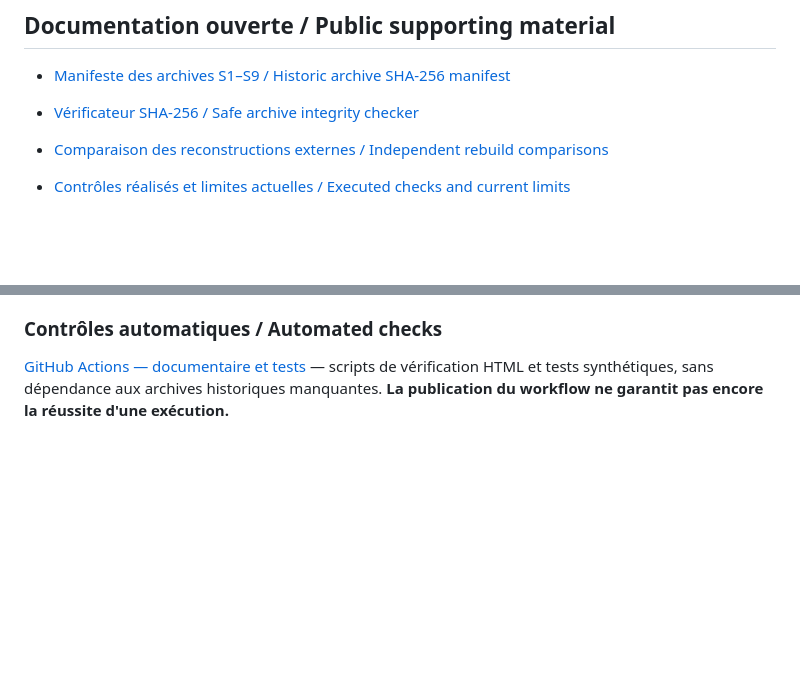
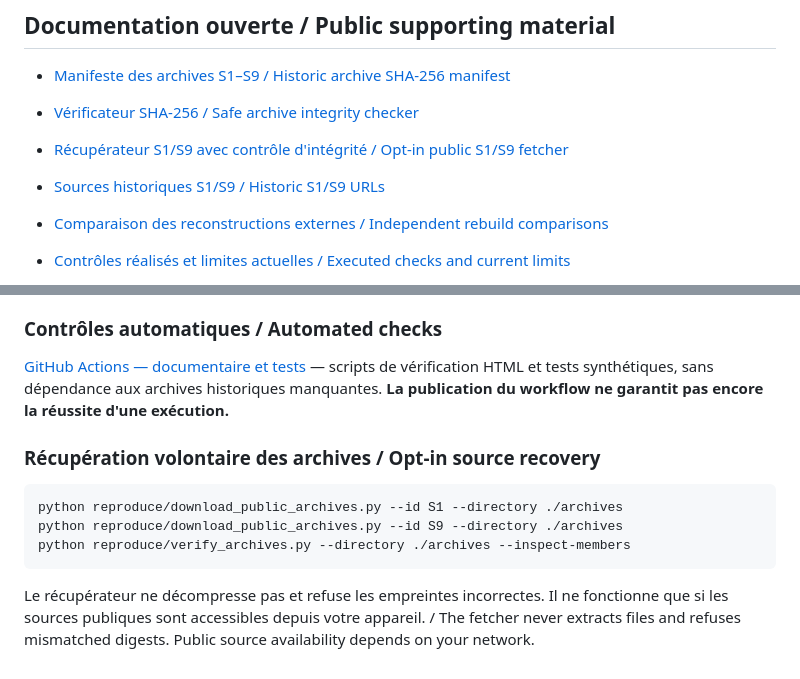
Before and after one commit to cancrom/bitcoin-satoshi-archive, a Markdown page: README.md, 2 parts joined by grey strips. GitHub-like rendering; blank space fills up the shorter version.

Commit message:
docs: publish safe community S1/S9 acquisition commands

````diff
--- a/README.md
+++ b/README.md
@@ -16,6 +16,8 @@ The feature presents editorial findings and their limits. The evidence lab offer
 
 - [Manifeste des archives S1–S9 / Historic archive SHA-256 manifest](evidence/ARCHIVE-MANIFEST.csv)
 - [Vérificateur SHA-256 / Safe archive integrity checker](reproduce/verify_archives.py)
+- [Récupérateur S1/S9 avec contrôle d'intégrité / Opt-in public S1/S9 fetcher](reproduce/download_public_archives.py)
+- [Sources historiques S1/S9 / Historic S1/S9 URLs](evidence/PUBLIC-ARCHIVE-SOURCES.csv)
 - [Comparaison des reconstructions externes / Independent rebuild comparisons](evidence/EXTERNAL-REBUILDS.md)
 
 - [Contrôles réalisés et limites actuelles / Executed checks and current limits](evidence/STATUS-2026-10-21.md)
@@ -53,3 +55,14 @@ The illustrations are **editorial reconstructions**, not authenticated 2009 scre
 ### Contrôles automatiques / Automated checks
 
 [GitHub Actions — documentaire et tests](https://github.com/cancrom/bitcoin-satoshi-archive/actions/workflows/evidence-check.yml) — scripts de vérification HTML et tests synthétiques, sans dépendance aux archives historiques manquantes. **La publication du workflow ne garantit pas encore la réussite d'une exécution.**
+
+
+### Récupération volontaire des archives / Opt-in source recovery
+
+```bash
+python reproduce/download_public_archives.py --id S1 --directory ./archives
+python reproduce/download_public_archives.py --id S9 --directory ./archives
+python reproduce/verify_archives.py --directory ./archives --inspect-members
+```
+
+Le récupérateur ne décompresse pas et refuse les empreintes incorrectes. Il ne fonctionne que si les sources publiques sont accessibles depuis votre appareil. / The fetcher never extracts files and refuses mismatched digests. Public source availability depends on your network.
````
